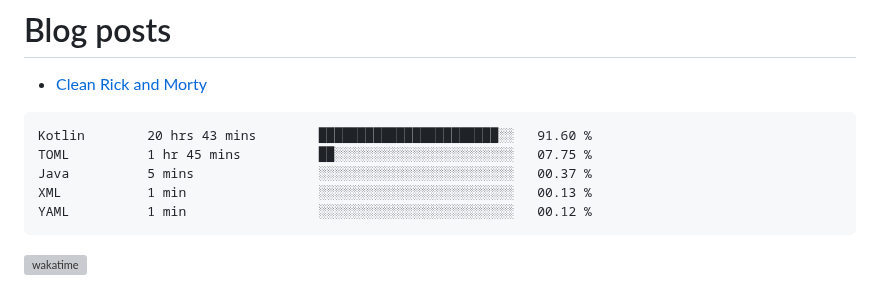
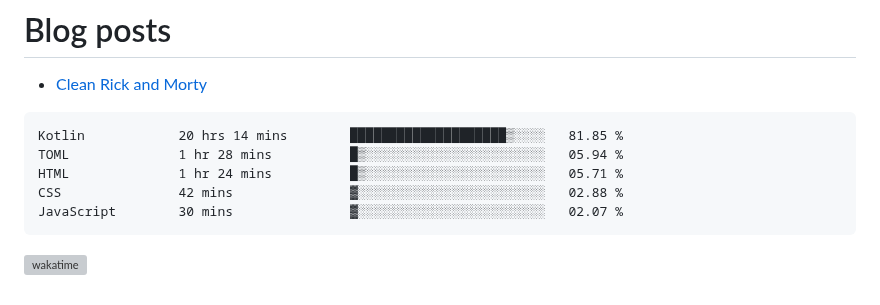
Before and after one commit to kdbrian/kdbrian, a Markdown page: README.md, the part around the change. Rendered like a GitHub page; grey boxes are pictures that could not be loaded.

Commit message:
Updated waka-readme graph with new metrics

````diff
--- a/README.md
+++ b/README.md
@@ -23,11 +23,11 @@
 <!--START_SECTION:waka-->
 
 ```txt
-Kotlin        20 hrs 43 mins        ███████████████████████░░   91.60 %
-TOML          1 hr 45 mins          ██░░░░░░░░░░░░░░░░░░░░░░░   07.75 %
-Java          5 mins                ░░░░░░░░░░░░░░░░░░░░░░░░░   00.37 %
-XML           1 min                 ░░░░░░░░░░░░░░░░░░░░░░░░░   00.13 %
-YAML          1 min                 ░░░░░░░░░░░░░░░░░░░░░░░░░   00.12 %
+Kotlin            20 hrs 14 mins        ████████████████████▒░░░░   81.85 %
+TOML              1 hr 28 mins          █▒░░░░░░░░░░░░░░░░░░░░░░░   05.94 %
+HTML              1 hr 24 mins          █▒░░░░░░░░░░░░░░░░░░░░░░░   05.71 %
+CSS               42 mins               ▓░░░░░░░░░░░░░░░░░░░░░░░░   02.88 %
+JavaScript        30 mins               ▓░░░░░░░░░░░░░░░░░░░░░░░░   02.07 %
 ```
 
 <!--END_SECTION:waka-->
````
